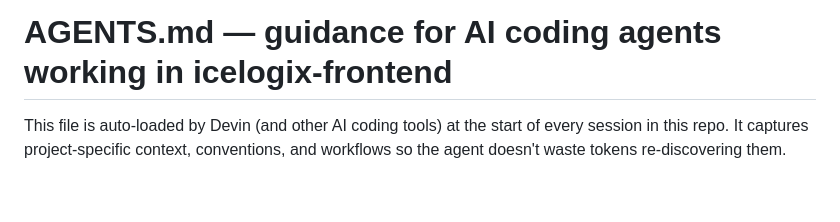
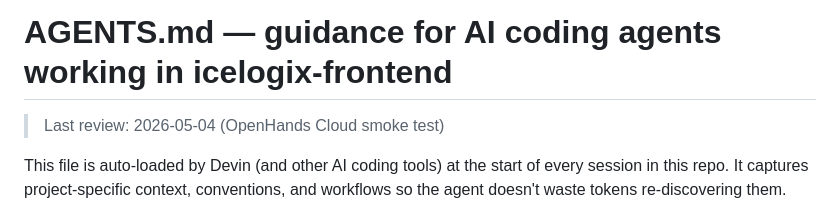
Before and after one commit to kirillbog2anovich-sketch/ice-logix-frontend, a Markdown page: AGENTS.md, the part around the change. GitHub-like rendering; blank space fills up the shorter version.

Commit message:
test: OpenHands Cloud smoke test
Add last review datestamp to AGENTS.md

Co-authored-by: openhands <openhands@all-hands.dev>

```diff
--- a/AGENTS.md
+++ b/AGENTS.md
@@ -1,4 +1,6 @@
 # AGENTS.md — guidance for AI coding agents working in icelogix-frontend
+
+> Last review: 2026-05-04 (OpenHands Cloud smoke test)
 
 This file is auto-loaded by Devin (and other AI coding tools) at the start of every session in this repo. It captures project-specific context, conventions, and workflows so the agent doesn't waste tokens re-discovering them.
 
```
